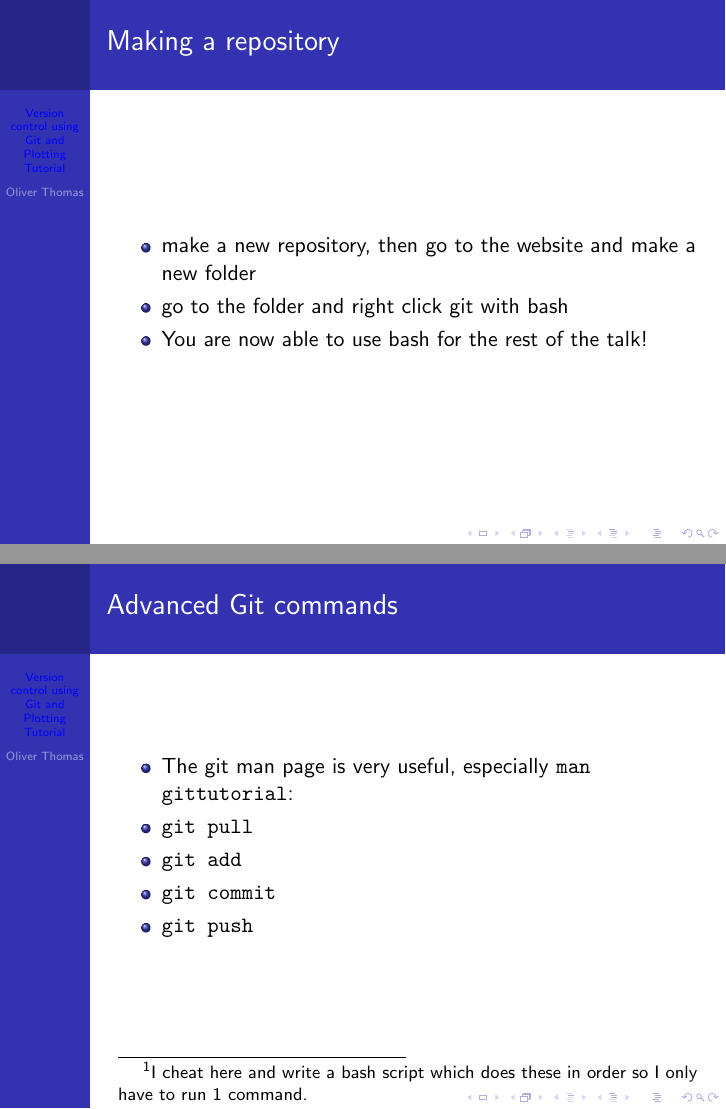
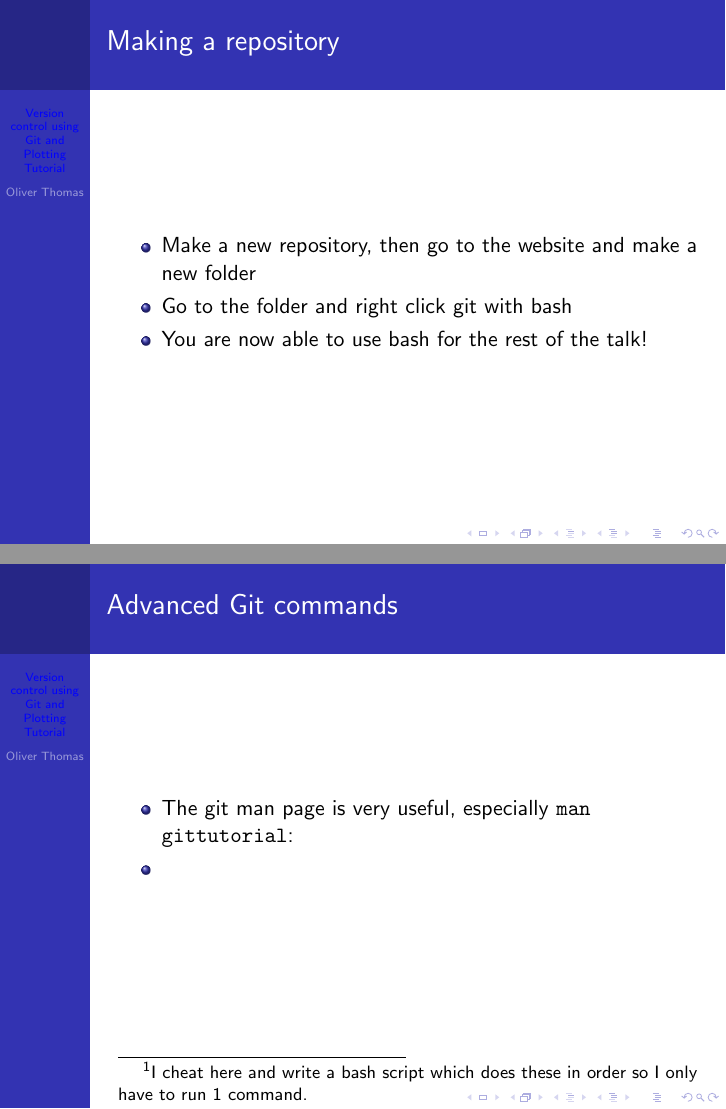
Before and after one commit to OFThomas/cdt, LaTeX slides (gittutorial.tex): pages 6 and 8 of 31, joined at a grey line. The pictures show the PDF file gittutorial.pdf that the author committed with the source.

```diff
--- a/gittutorial.tex
+++ b/gittutorial.tex
@@ -93,8 +93,8 @@
 \begin{frame}
 \frametitle{Making a repository}
 \begin{itemize}
-\item make a new repository, then go to the website and make a new folder
-\item go to the folder and right click git with bash
+\item Make a new repository, then go to the website and make a new folder
+\item Go to the folder and right click git with bash
 \item You are now able to use bash for the rest of the talk!
 \end{itemize}
 \end{frame}
@@ -118,10 +118,7 @@
 \frametitle{Advanced Git commands}
 \begin{itemize}
 	\item The git man page is very useful, especially \texttt{man gittutorial}:
-	\item \texttt{git pull}
-	\item \texttt{git add}
-	\item \texttt{git commit}
-	\item \texttt{git push}
+	\item
 \end{itemize}
 \footnotetext[1]{I cheat here and write a bash script which does these in order so I only have to run 1 command.}
 \end{frame}
```
Also changed, not shown: gittutorial.pdf, 4 other files.
